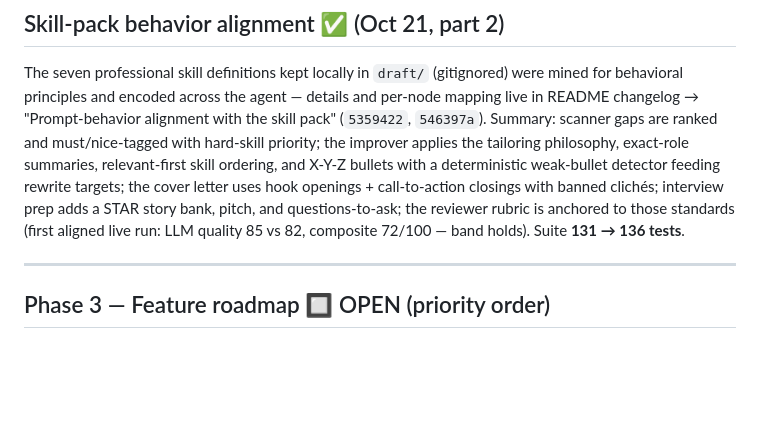
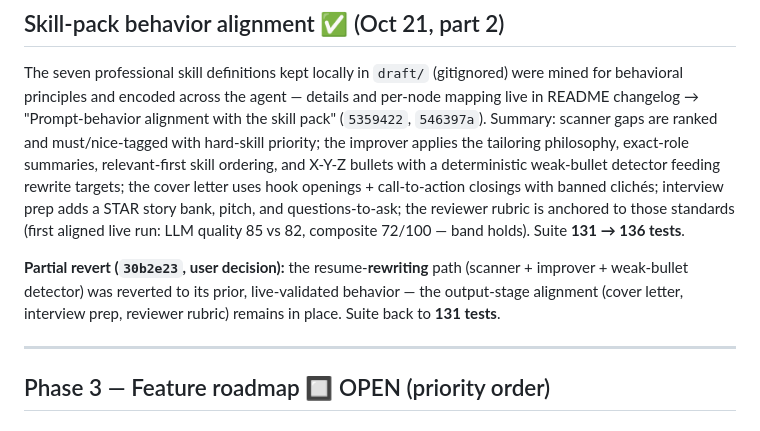
Before and after one commit to Omar10lfc/ai-resume-optimizer, a Markdown page: NEXT_STEPS.md, the part around one of its changes. Rendered like a GitHub page; blank space fills up the shorter version.

```diff
--- a/NEXT_STEPS.md
+++ b/NEXT_STEPS.md
@@ -32,6 +32,8 @@ This is the living roadmap. The public, permanent record of *what was done and w
 ## Skill-pack behavior alignment ✅ (Oct 21, part 2)
 
 The seven professional skill definitions kept locally in `draft/` (gitignored) were mined for behavioral principles and encoded across the agent — details and per-node mapping live in README changelog → "Prompt-behavior alignment with the skill pack" (`5359422`, `546397a`). Summary: scanner gaps are ranked and must/nice-tagged with hard-skill priority; the improver applies the tailoring philosophy, exact-role summaries, relevant-first skill ordering, and X-Y-Z bullets with a deterministic weak-bullet detector feeding rewrite targets; the cover letter uses hook openings + call-to-action closings with banned clichés; interview prep adds a STAR story bank, pitch, and questions-to-ask; the reviewer rubric is anchored to those standards (first aligned live run: LLM quality 85 vs 82, composite 72/100 — band holds). Suite **131 → 136 tests**.
+
+**Partial revert (`30b2e23`, user decision):** the resume-**rewriting** path (scanner + improver + weak-bullet detector) was reverted to its prior, live-validated behavior — the output-stage alignment (cover letter, interview prep, reviewer rubric) remains in place. Suite back to **131 tests**.
 
 ---
 
```
Also changed, not shown: other parts of NEXT_STEPS.md (+1 -1 lines), README.md (+10 -3 lines).
